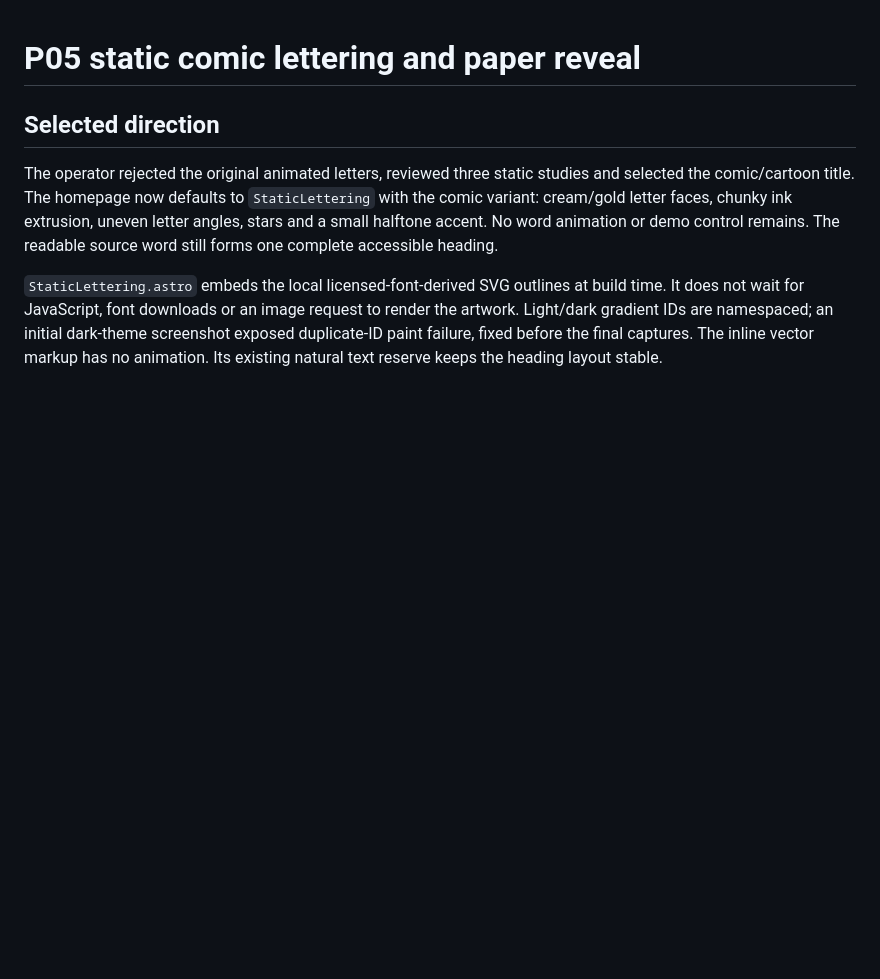
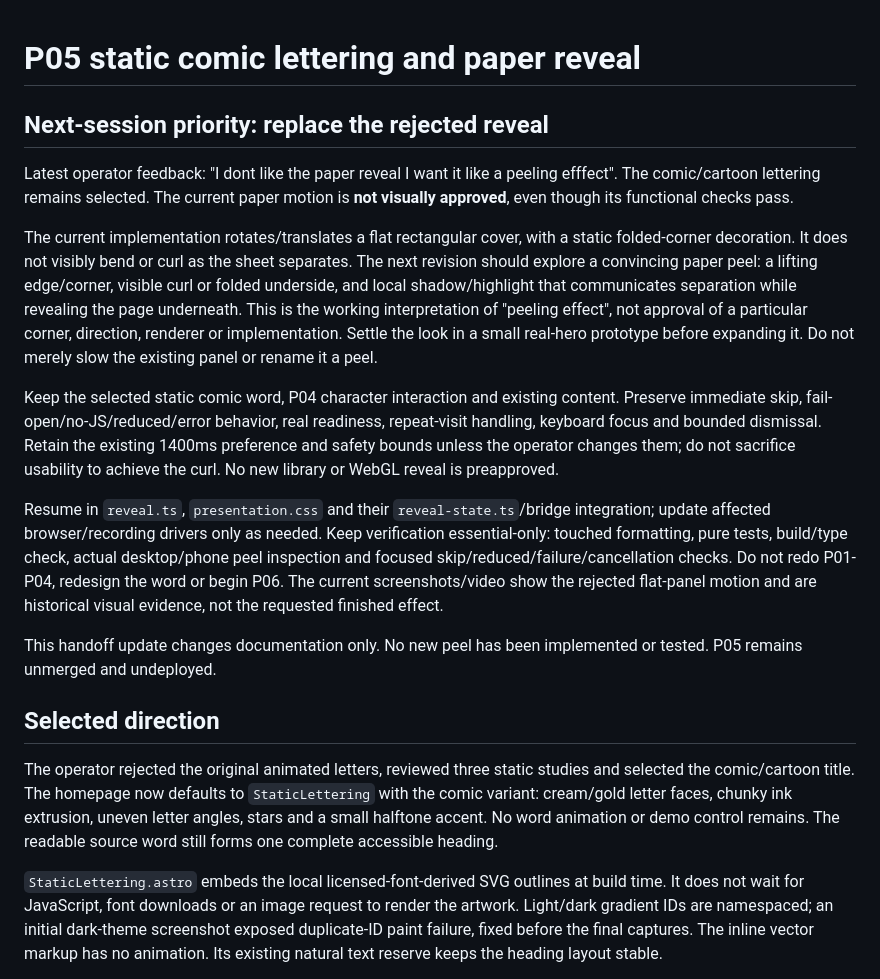
Before and after one commit to avsssai/avsssai.github.io, a Markdown page: docs/portfolio-p05-design.md, the part around the change. Drawn GitHub-style; blank space fills up the shorter version.

Commit message:
docs(portfolio): hand off requested paper-peeling revision

```diff
--- a/docs/portfolio-p05-design.md
+++ b/docs/portfolio-p05-design.md
@@ -1,4 +1,16 @@
 # P05 static comic lettering and paper reveal
+
+## Next-session priority: replace the rejected reveal
+
+Latest operator feedback: "I dont like the paper reveal I want it like a peeling efffect". The comic/cartoon lettering remains selected. The current paper motion is **not visually approved**, even though its functional checks pass.
+
+The current implementation rotates/translates a flat rectangular cover, with a static folded-corner decoration. It does not visibly bend or curl as the sheet separates. The next revision should explore a convincing paper peel: a lifting edge/corner, visible curl or folded underside, and local shadow/highlight that communicates separation while revealing the page underneath. This is the working interpretation of "peeling effect", not approval of a particular corner, direction, renderer or implementation. Settle the look in a small real-hero prototype before expanding it. Do not merely slow the existing panel or rename it a peel.
+
+Keep the selected static comic word, P04 character interaction and existing content. Preserve immediate skip, fail-open/no-JS/reduced/error behavior, real readiness, repeat-visit handling, keyboard focus and bounded dismissal. Retain the existing 1400ms preference and safety bounds unless the operator changes them; do not sacrifice usability to achieve the curl. No new library or WebGL reveal is preapproved.
+
+Resume in `reveal.ts`, `presentation.css` and their `reveal-state.ts`/bridge integration; update affected browser/recording drivers only as needed. Keep verification essential-only: touched formatting, pure tests, build/type check, actual desktop/phone peel inspection and focused skip/reduced/failure/cancellation checks. Do not redo P01-P04, redesign the word or begin P06. The current screenshots/video show the rejected flat-panel motion and are historical visual evidence, not the requested finished effect.
+
+This handoff update changes documentation only. No new peel has been implemented or tested. P05 remains unmerged and undeployed.
 
 ## Selected direction
 
```
Also changed, not shown: 1 other file.
